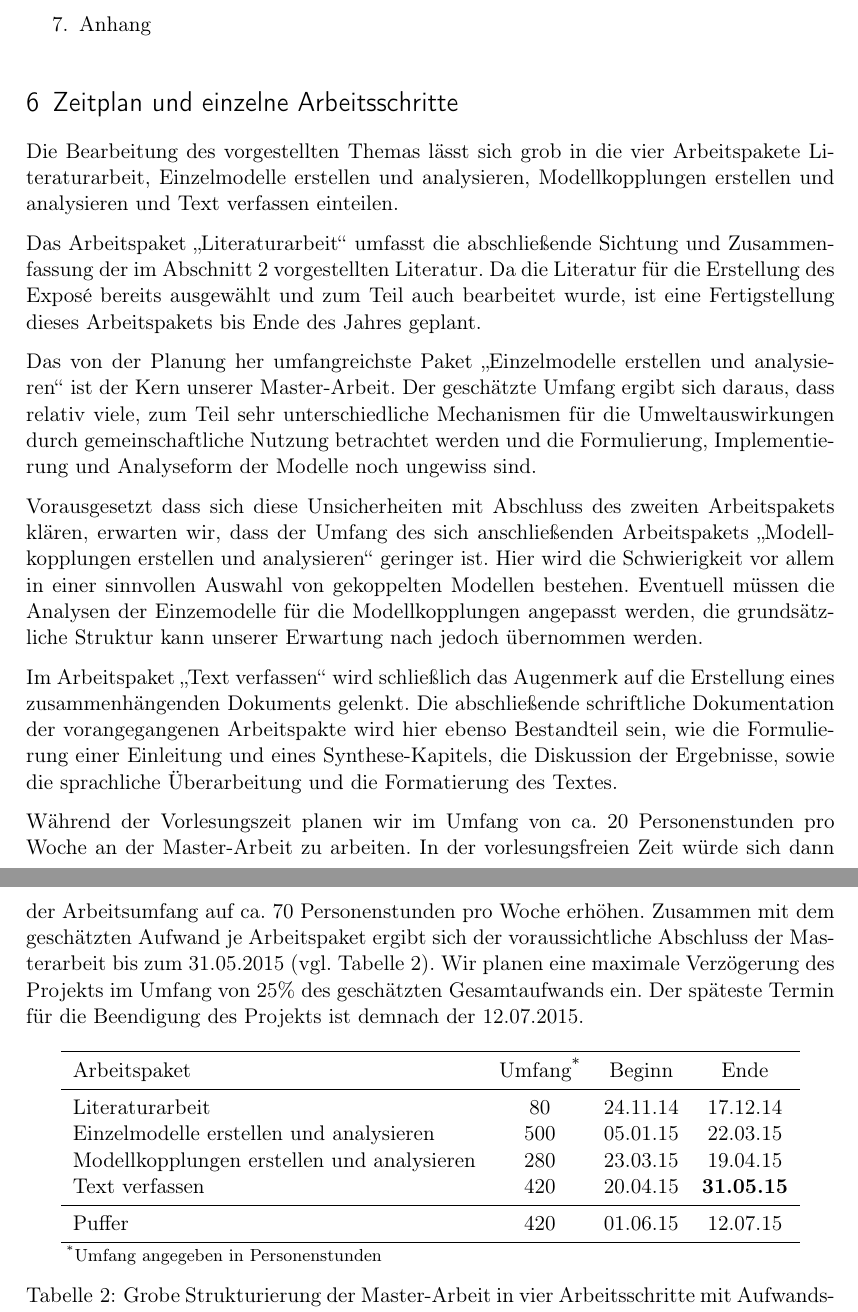
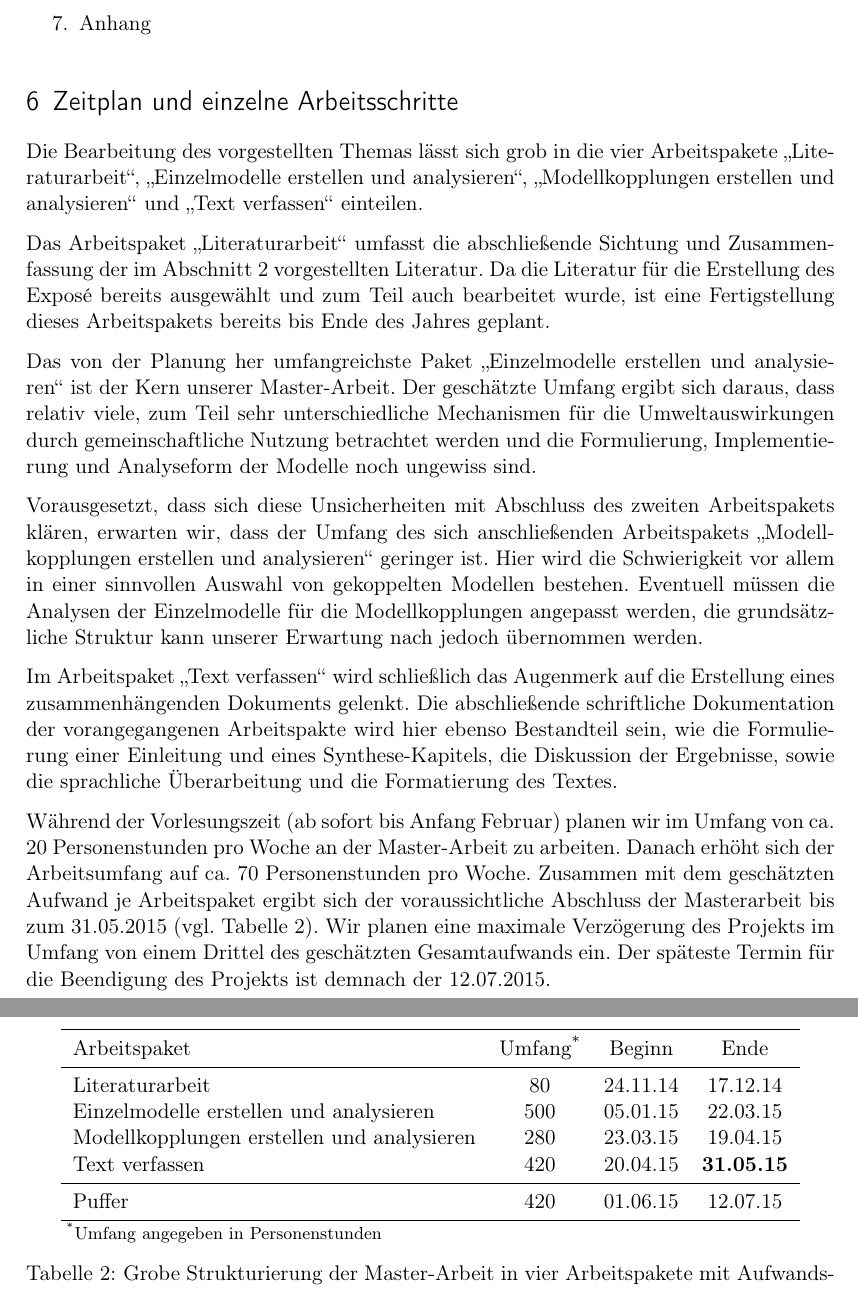
Before and after one commit to tigerente/Master_Arbeit, a LaTeX document (Exposee/Exposee.tex): two parts of pages 9 and 10 of 10, joined at a grey line, cut so that both start at the same text. Compiled offline with pdfLaTeX.

Commit message:
Ablauf und Zeitplan überarbeitet

```diff
--- a/Exposee/Exposee.tex
+++ b/Exposee/Exposee.tex
@@ -369,12 +369,12 @@ Der Aufbau der Arbeit wird sich an folgender Gliederung orientieren:
 \newcommand{\paketDrei}{Modellkopplungen erstellen und analysieren}
 \newcommand{\paketVier}{Text verfassen}
 Die Bearbeitung des vorgestellten Themas lässt sich grob in die vier
-Arbeitspakete \paketEins, \paketZwei, \paketDrei\ und \paketVier\ einteilen.
+Arbeitspakete \enquote{\paketEins}, \enquote{\paketZwei}, \enquote{\paketDrei} und \enquote{\paketVier} einteilen.
 
 Das Arbeitspaket \enquote{\paketEins}\ umfasst die abschließende Sichtung und
 Zusammenfassung der im Abschnitt \ref{sec:forschung} vorgestellten Literatur. Da
 die Literatur für die Erstellung des Exposé bereits ausgewählt und zum Teil
-auch bearbeitet wurde, ist eine Fertigstellung dieses Arbeitspakets bis Ende des
+auch bearbeitet wurde, ist eine Fertigstellung dieses Arbeitspakets bereits bis Ende des
 Jahres geplant.
 
 Das von der Planung her umfangreichste Paket \enquote{\paketZwei}\ ist der Kern
@@ -383,12 +383,12 @@ viele, zum Teil sehr unterschiedliche Mechanismen für die Umweltauswirkungen
 durch gemeinschaftliche Nutzung betrachtet werden und die Formulierung,
 Implementierung und Analyseform der Modelle noch ungewiss sind.
 
-Vorausgesetzt dass sich diese Unsicherheiten mit Abschluss des zweiten
+Vorausgesetzt, dass sich diese Unsicherheiten mit Abschluss des zweiten
 Arbeitspakets klären, erwarten wir, dass der Umfang des sich anschließenden
 Arbeitspakets \enquote{\paketDrei}\ geringer ist. Hier wird die Schwierigkeit
 vor allem in
 einer sinnvollen Auswahl von gekoppelten Modellen bestehen. Eventuell müssen die
-Analysen der Einzemodelle für die Modellkopplungen angepasst werden, die
+Analysen der Einzelmodelle für die Modellkopplungen angepasst werden, die
 grundsätzliche Struktur kann unserer Erwartung nach jedoch übernommen werden.
 
 Im Arbeitspaket \enquote{\paketVier}\ wird schließlich das Augenmerk auf die
@@ -398,12 +398,10 @@ Bestandteil sein, wie die Formulierung einer Einleitung und eines
 Synthese-Kapitels, die Diskussion der Ergebnisse, sowie die sprachliche
 Überarbeitung und die Formatierung des Textes.
 
-Während der Vorlesungszeit planen wir im Umfang von ca. 20 Personenstunden pro
-Woche an der Master-Arbeit zu arbeiten. In der vorlesungsfreien Zeit würde sich
-dann der Arbeitsumfang auf ca. 70 Personenstunden pro Woche erhöhen. Zusammen
-mit dem geschätzten Aufwand je Arbeitspaket ergibt sich der voraussichtliche
+Während der Vorlesungszeit (ab sofort bis Anfang Februar) planen wir im Umfang von ca. 20 Personenstunden pro
+Woche an der Master-Arbeit zu arbeiten. Danach erhöht sich der Arbeitsumfang auf ca. 70 Personenstunden pro Woche. Zusammen mit dem geschätzten Aufwand je Arbeitspaket ergibt sich der voraussichtliche
 Abschluss der Masterarbeit bis zum 31.05.2015 (vgl. Tabelle \ref{tab:zeitplan}).
-Wir planen eine maximale Verzögerung des Projekts im Umfang von 25\% des
+Wir planen eine maximale Verzögerung des Projekts im Umfang von einem Drittel des
 geschätzten Gesamtaufwands ein. Der späteste Termin für die Beendigung des
 Projekts ist demnach der 12.07.2015.
 
@@ -423,8 +421,8 @@ Projekts ist demnach der 12.07.2015.
   \end{tabular}\\
   \footnotesize \textsuperscript{*}Umfang angegeben in
   Personenstunden\hspace{7.5cm}
-  \caption{Grobe Strukturierung der Master-Arbeit in vier Arbeitsschritte mit
-    Aufwandsschätzung}
+  \caption{Grobe Strukturierung der Master-Arbeit in vier Arbeitspakete mit
+    Aufwandsschätzungen und Terminen.}
   \label{tab:zeitplan}
 \end{table}
 
```
Also changed, not shown: Exposee/Exposee.tex (2 more changed lines).
